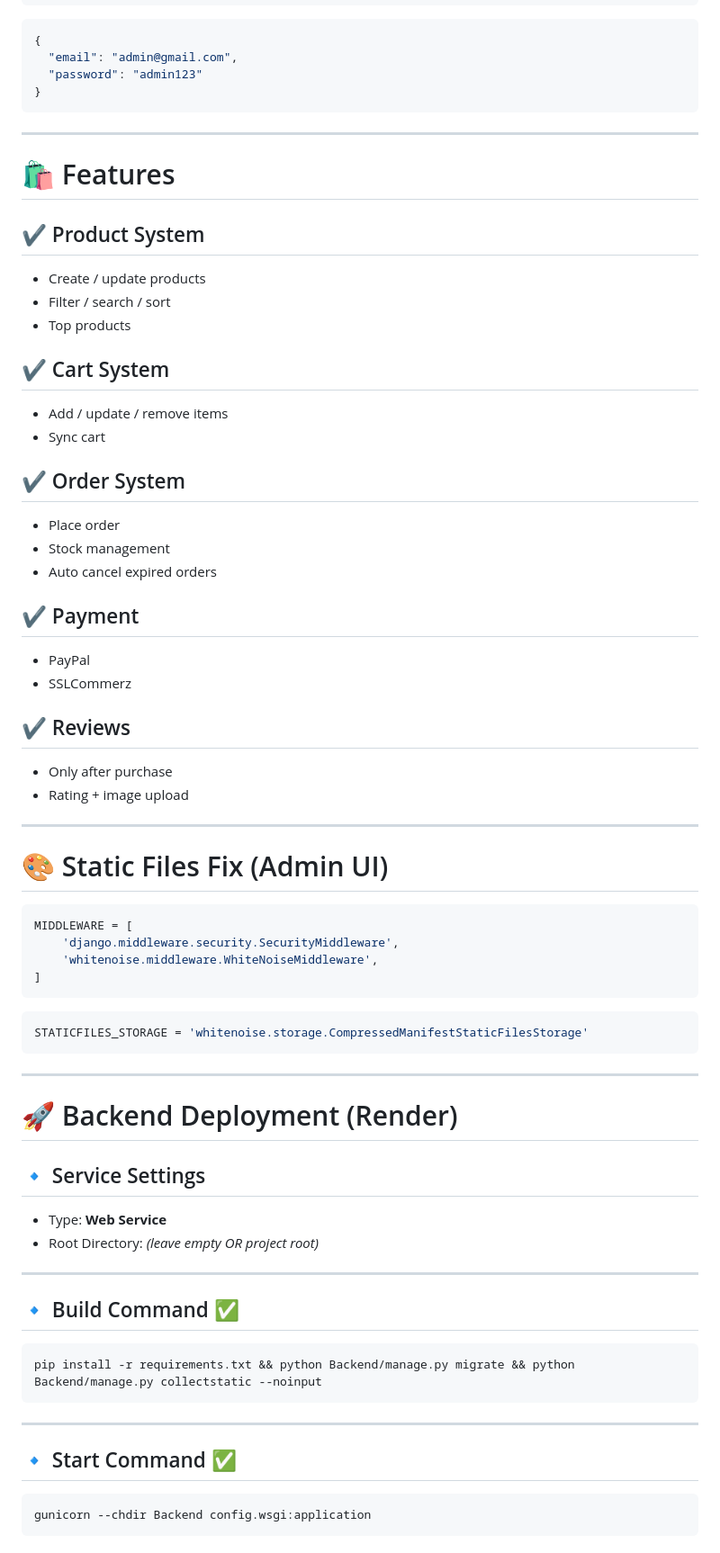
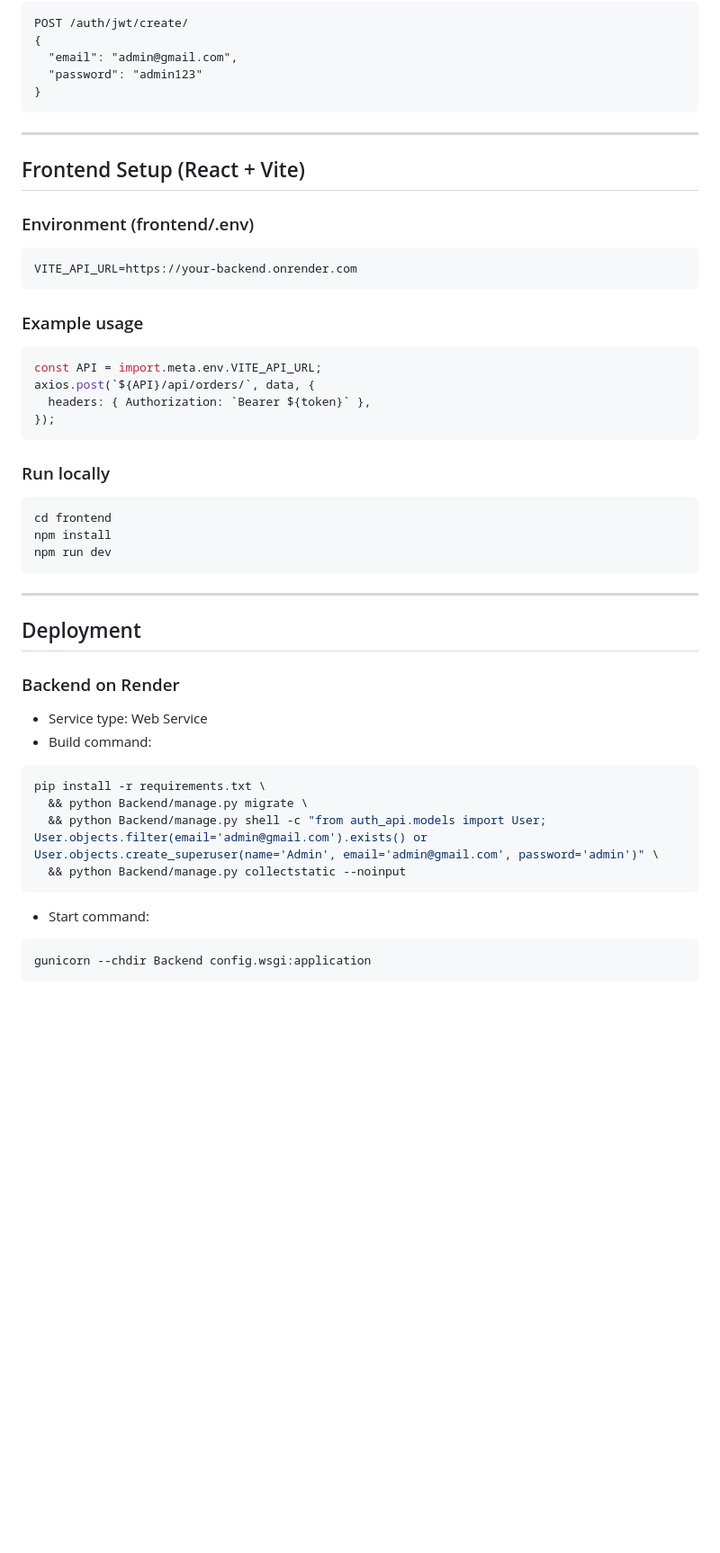
Before and after one commit to Md-Hasibul-Hasan/E_Commerce_Store, a Markdown page: README.md, the part around one of its changes. Shown at 90% size. GitHub-like rendering; blank space fills up the shorter version.

````diff
--- a/README.md
+++ b/README.md
@@ -175,71 +137,40 @@ POST /auth/jwt/create/
 
 ---
 
-# 🛍 Features
-
-## ✔ Product System
-
-* Create / update products
-* Filter / search / sort
-* Top products
-
-## ✔ Cart System
-
-* Add / update / remove items
-* Sync cart
-
-## ✔ Order System
-
-* Place order
-* Stock management
-* Auto cancel expired orders
-
-## ✔ Payment
-
-* PayPal
-* SSLCommerz
-
-## ✔ Reviews
-
-* Only after purchase
-* Rating + image upload
-
----
-
-# 🎨 Static Files Fix (Admin UI)
-
-```python
-MIDDLEWARE = [
-    'django.middleware.security.SecurityMiddleware',
-    'whitenoise.middleware.WhiteNoiseMiddleware',
-]
+## Frontend Setup (React + Vite)
+### Environment (frontend/.env)
+```env
+VITE_API_URL=https://your-backend.onrender.com
 ```
 
-```python
-STATICFILES_STORAGE = 'whitenoise.storage.CompressedManifestStaticFilesStorage'
+### Example usage
+```js
+const API = import.meta.env.VITE_API_URL;
+axios.post(`${API}/api/orders/`, data, {
+  headers: { Authorization: `Bearer ${token}` },
+});
+```
+
+### Run locally
+```bash
+cd frontend
+npm install
+npm run dev
 ```
 
 ---
 
-# 🚀 Backend Deployment (Render)
-
-## 🔹 Service Settings
-
-* Type: **Web Service**
-* Root Directory: *(leave empty OR project root)*
-
----
-
-## 🔹 Build Command ✅
-
+## Deployment
+### Backend on Render
+- Service type: Web Service
+- Build command:
 ```bash
-pip install -r requirements.txt && python Backend/manage.py migrate && python Backend/manage.py collectstatic --noinput
+pip install -r requirements.txt \
+  && python Backend/manage.py migrate \
+  && python Backend/manage.py shell -c "from auth_api.models import User; User.objects.filter(email='admin@gmail.com').exists() or User.objects.create_superuser(name='Admin', email='admin@gmail.com', password='admin')" \
+  && python Backend/manage.py collectstatic --noinput
 ```
-
----
-
-## 🔹 Start Command ✅
-
+- Start command:
 ```bash
 gunicorn --chdir Backend config.wsgi:application
 ```
````
Also changed, not shown: other parts of README.md (+84 -202 lines).
